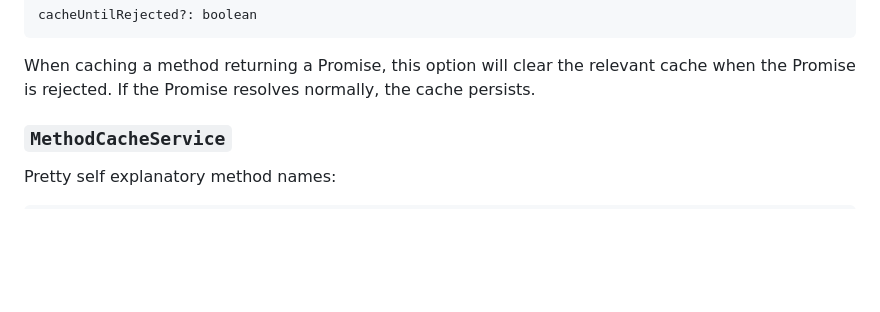
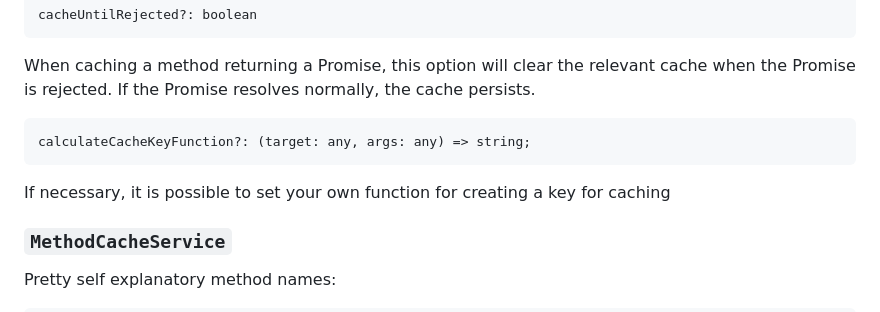
Before and after one commit to PierreDuc/ts-method-cache, a Markdown page: README.md, the part around the change. GitHub-like rendering; blank space fills up the shorter version.

Commit message:
Ability to set the key calculation function

```diff
--- a/README.md
+++ b/README.md
@@ -100,6 +100,11 @@ by setting this to `CacheReturnType.Promise`.
 
 When caching a method returning a Promise, this option will clear the relevant cache when the Promise is
 rejected. If the Promise resolves normally, the cache persists.
+
+    calculateCacheKeyFunction?: (target: any, args: any) => string;
+
+If necessary, it is possible to set your own function for creating a key for caching
+
 
 ### `MethodCacheService`
 
```
